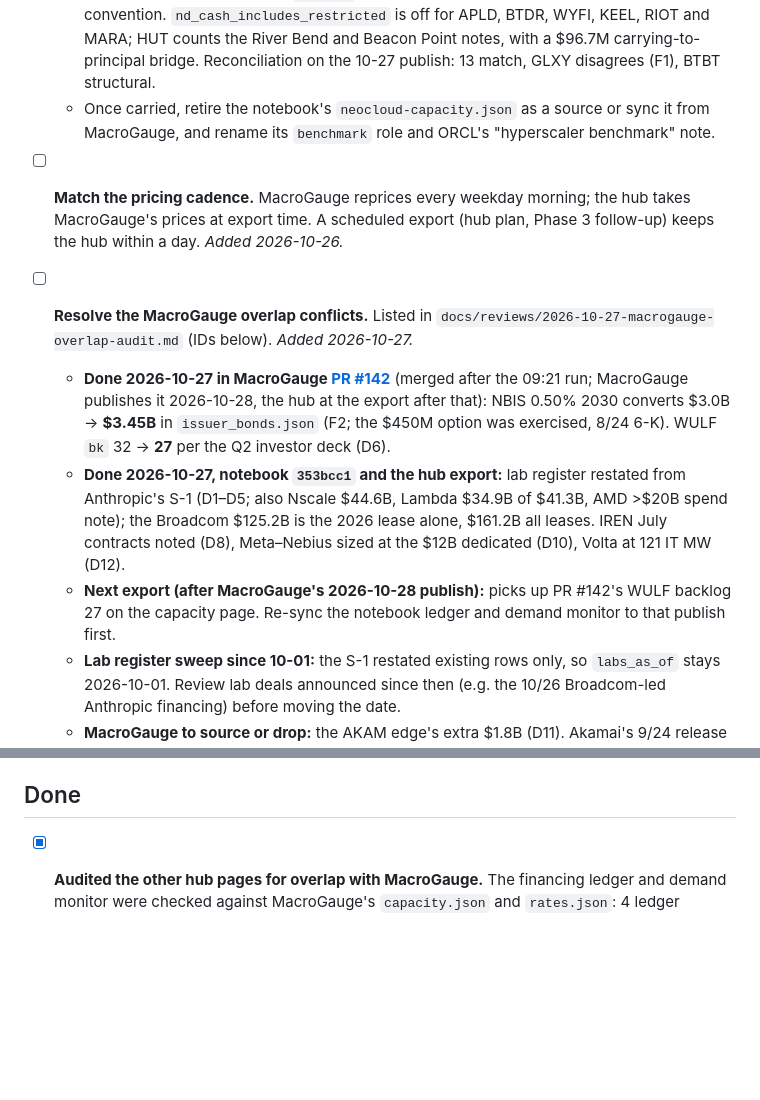
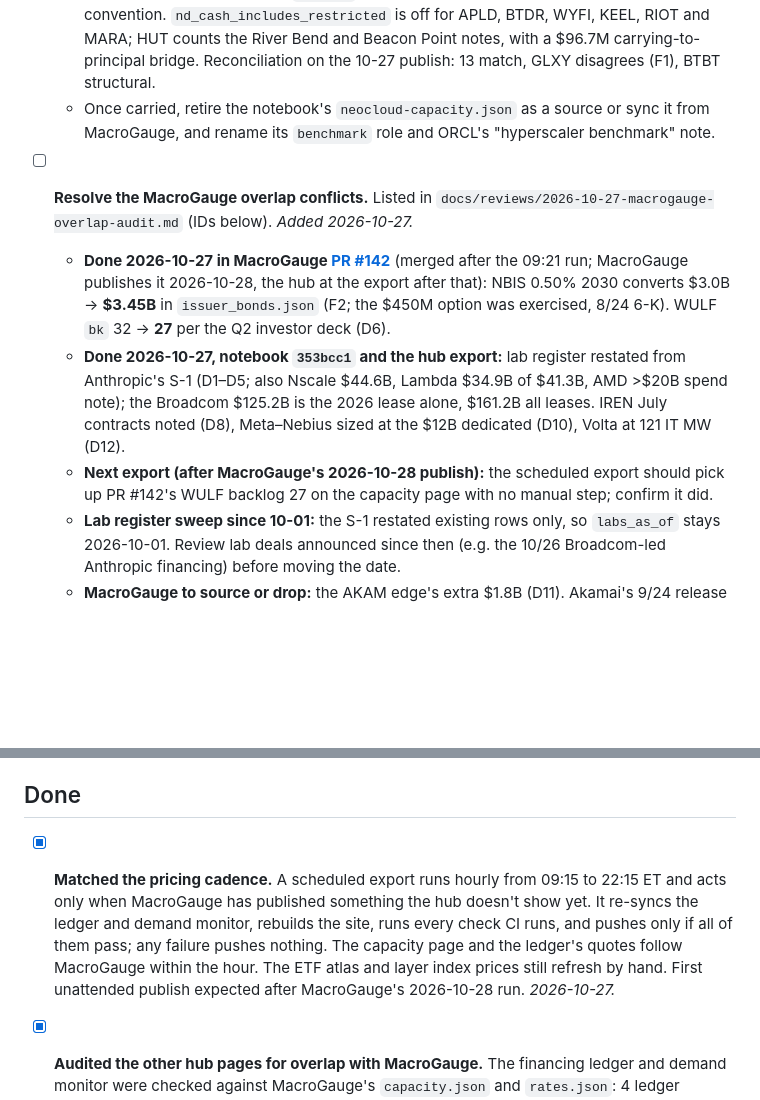
Before and after one commit to ewyluda/ai-infra-monitor, a Markdown page: todo.md, 2 parts joined by grey strips. GitHub-like rendering; blank space fills up the shorter version.

Commit message:
todo: pricing cadence matched by a scheduled export
Co-Authored-By: Claude Opus 5.5 <noreply@anthropic.com>

```diff
--- a/todo.md
+++ b/todo.md
@@ -55,10 +55,6 @@ Operational backlog for the public hub. Add items as they surface; check them of
   - Once carried, retire the notebook's `neocloud-capacity.json` as a source or sync it from
     MacroGauge, and rename its `benchmark` role and ORCL's "hyperscaler benchmark" note.
 
-- [ ] **Match the pricing cadence.** MacroGauge reprices every weekday morning; the hub takes
-  MacroGauge's prices at export time. A scheduled export (hub plan, Phase 3 follow-up) keeps the
-  hub within a day. *Added 2026-10-26.*
-
 - [ ] **Resolve the MacroGauge overlap conflicts.** Listed in
   `docs/reviews/2026-10-27-macrogauge-overlap-audit.md` (IDs below). *Added 2026-10-27.*
   - **Done 2026-10-27 in MacroGauge [PR #142](https://github.com/ewyluda/macrogauge/pull/142)**
@@ -69,8 +65,8 @@ Operational backlog for the public hub. Add items as they surface; check them of
     Anthropic's S-1 (D1–D5; also Nscale $44.6B, Lambda $34.9B of $41.3B, AMD >$20B spend note); the
     Broadcom $125.2B is the 2026 lease alone, $161.2B all leases. IREN July contracts noted (D8),
     Meta–Nebius sized at the $12B dedicated (D10), Volta at 121 IT MW (D12).
-  - **Next export (after MacroGauge's 2026-10-28 publish):** picks up PR #142's WULF backlog 27 on
-    the capacity page. Re-sync the notebook ledger and demand monitor to that publish first.
+  - **Next export (after MacroGauge's 2026-10-28 publish):** the scheduled export should pick up
+    PR #142's WULF backlog 27 on the capacity page with no manual step; confirm it did.
   - **Lab register sweep since 10-01:** the S-1 restated existing rows only, so `labs_as_of` stays
     2026-10-01. Review lab deals announced since then (e.g. the 10/26 Broadcom-led Anthropic
     financing) before moving the date.
@@ -106,6 +102,13 @@ Operational backlog for the public hub. Add items as they surface; check them of
 
 ## Done
 
+- [x] **Matched the pricing cadence.** A scheduled export runs hourly from 09:15 to 22:15 ET and acts
+  only when MacroGauge has published something the hub doesn't show yet. It re-syncs the ledger
+  and demand monitor, rebuilds the site, runs every check CI runs, and pushes only if all of them
+  pass; any failure pushes nothing. The capacity page and the ledger's quotes follow MacroGauge
+  within the hour. The ETF atlas and layer index prices still refresh by hand. First unattended
+  publish expected after MacroGauge's 2026-10-28 run. *2026-10-27.*
+
 - [x] **Audited the other hub pages for overlap with MacroGauge.** The financing ledger and demand
   monitor were checked against MacroGauge's `capacity.json` and `rates.json`: 4 ledger conflicts
   and 12 demand conflicts, with capex, most backlog, and the MW cross-check in agreement. The ETF
```
